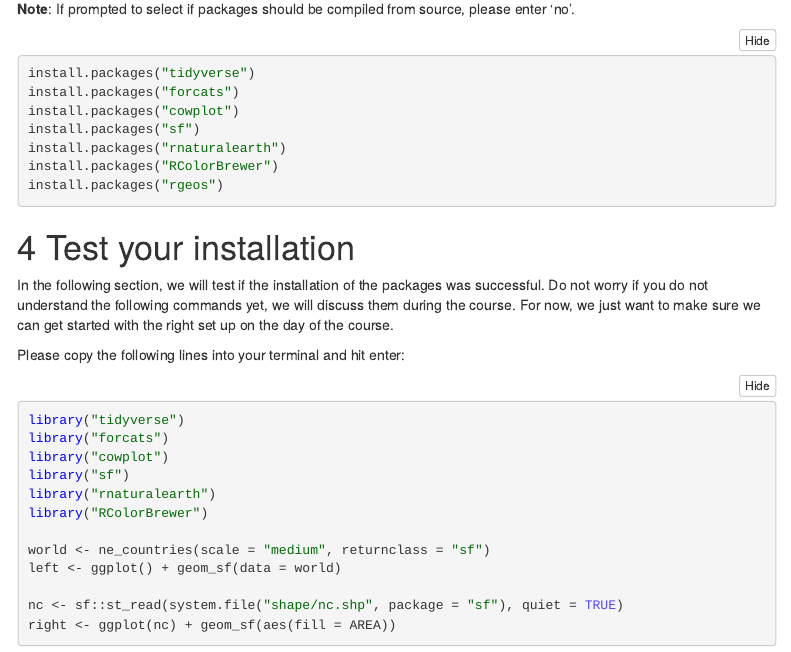
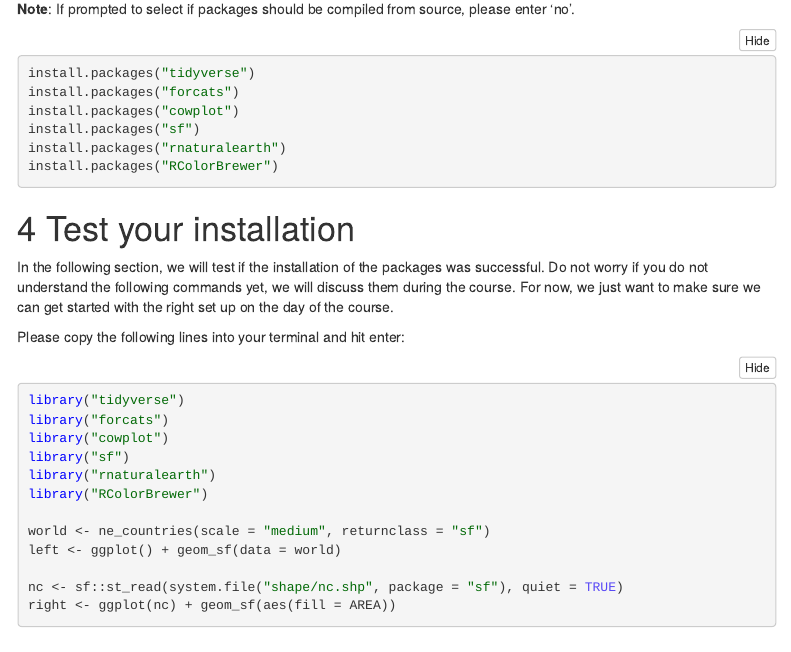
Before and after one commit to meyer-lab-cshl/R-data-visualisation-course, an R Markdown document (R-course-part1-installation.Rmd): the page in a window 1100 px wide, from 980 px down. The pictures show the output file R-course-part1-installation.nb.html that the author committed with the source, opened offline; menus at the side of the page are left out.

Commit message:
remove rgoes dependency

````diff
--- a/R-course-part1-installation.Rmd
+++ b/R-course-part1-installation.Rmd
@@ -78,7 +78,6 @@ install.packages("cowplot")
 install.packages("sf")
 install.packages("rnaturalearth")
 install.packages("RColorBrewer")
-install.packages("rgeos")
 ```
 
 # Test your installation
````
Also changed, not shown: R-course-part1-installation.nb.html, R-course-part1-installation.pdf.
